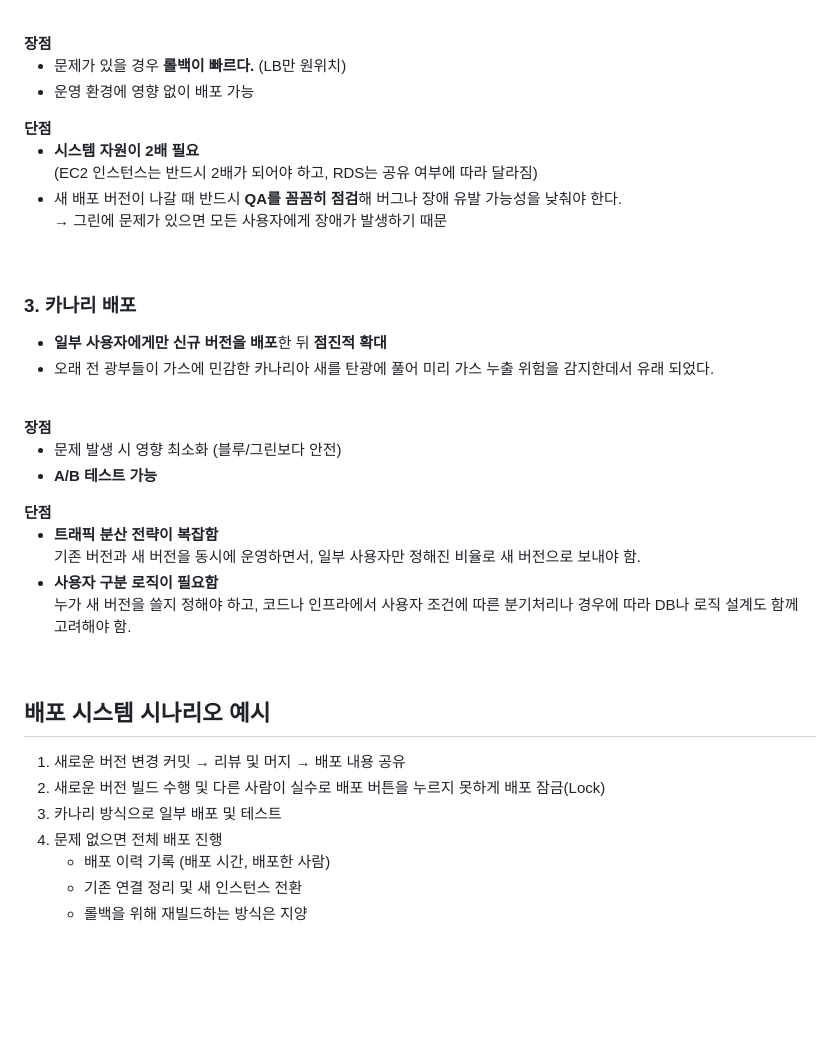
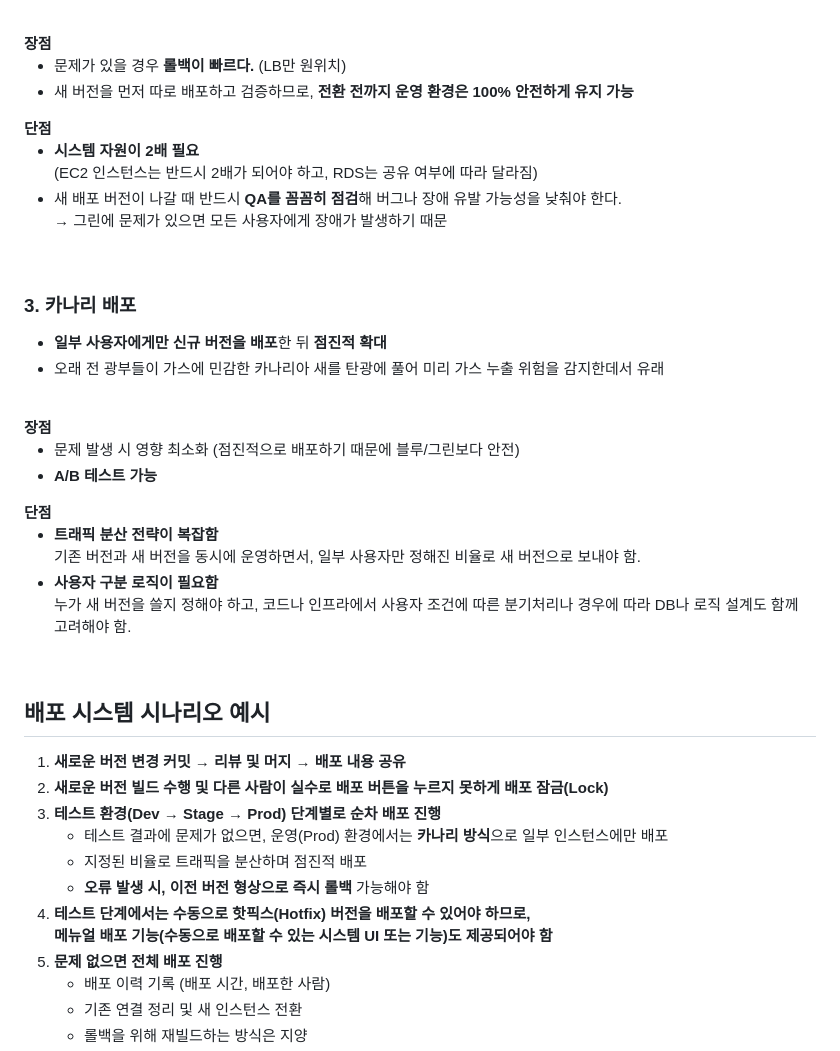
Before and after one commit to CHEESECHOUX/TIL, a Markdown page: 01-System Architecture.md, the part around one of its changes. Rendered like a GitHub page; folded sections open; blank space fills up the shorter version.

```diff
--- a/01-System Architecture.md
+++ b/01-System Architecture.md
@@ -332,7 +332,7 @@
     <strong>장점</strong>
     <ul>
     <li>문제가 있을 경우 <strong>롤백이 빠르다.</strong> (LB만 원위치)</li>
-    <li>운영 환경에 영향 없이 배포 가능</li>
+    <li>새 버전을 먼저 따로 배포하고 검증하므로, <strong>전환 전까지 운영 환경은 100% 안전하게 유지 가능</strong></li>
     </ul>
     <strong>단점</strong>
     <ul>
@@ -345,11 +345,11 @@
     <h3>3. 카나리 배포</h3>
     <ul>
     <li><strong>일부 사용자에게만 신규 버전을 배포</strong>한 뒤 <strong>점진적 확대</strong></li>
-    <li>오래 전 광부들이 가스에 민감한 카나리아 새를 탄광에 풀어 미리 가스 누출 위험을 감지한데서 유래 되었다.</li>
+    <li>오래 전 광부들이 가스에 민감한 카나리아 새를 탄광에 풀어 미리 가스 누출 위험을 감지한데서 유래</li>
     </ul><br>
     <strong>장점</strong>
     <ul>
-    <li>문제 발생 시 영향 최소화 (블루/그린보다 안전)</li>
+    <li>문제 발생 시 영향 최소화 (점진적으로 배포하기 때문에 블루/그린보다 안전)</li>
     <li><strong>A/B 테스트 가능</strong></li>
     </ul>
     <strong>단점</strong>
@@ -360,10 +360,18 @@
     <br>
     <h2>배포 시스템 시나리오 예시</h2>
     <ol>
-    <li>새로운 버전 변경 커밋 → 리뷰 및 머지 → 배포 내용 공유</li>
-    <li>새로운 버전 빌드 수행 및 다른 사람이 실수로 배포 버튼을 누르지 못하게 배포 잠금(Lock)</li>
-    <li>카나리 방식으로 일부 배포 및 테스트</li>
-    <li>문제 없으면 전체 배포 진행
+    <li><strong>새로운 버전 변경 커밋 → 리뷰 및 머지 → 배포 내용 공유</strong></li>
+    <li><strong>새로운 버전 빌드 수행 및 다른 사람이 실수로 배포 버튼을 누르지 못하게 배포 잠금(Lock)</strong></li>
+    <li><strong>테스트 환경(Dev → Stage → Prod) 단계별로 순차 배포 진행</strong>
+        <ul>
+        <li>테스트 결과에 문제가 없으면, 운영(Prod) 환경에서는 <strong>카나리 방식</strong>으로 일부 인스턴스에만 배포</li>
+        <li>지정된 비율로 트래픽을 분산하며 점진적 배포</li>
+        <li><strong>오류 발생 시, 이전 버전 형상으로 즉시 롤백</strong> 가능해야 함</li>
+        </ul>
+    </li>
+    <li><strong>테스트 단계에서는 수동으로 핫픽스(Hotfix) 버전을 배포할 수 있어야 하므로,<br>
+        메뉴얼 배포 기능(수동으로 배포할 수 있는 시스템 UI 또는 기능)도 제공되어야 함</strong></li>
+    <li><strong>문제 없으면 전체 배포 진행</strong>
         <ul>
         <li>배포 이력 기록 (배포 시간, 배포한 사람)</li>
         <li>기존 연결 정리 및 새 인스턴스 전환</li>
```
Also changed, not shown: other parts of 01-System Architecture.md (+9 -10 lines).
